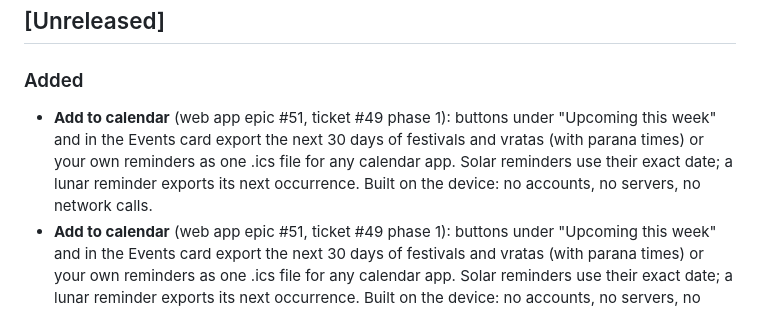
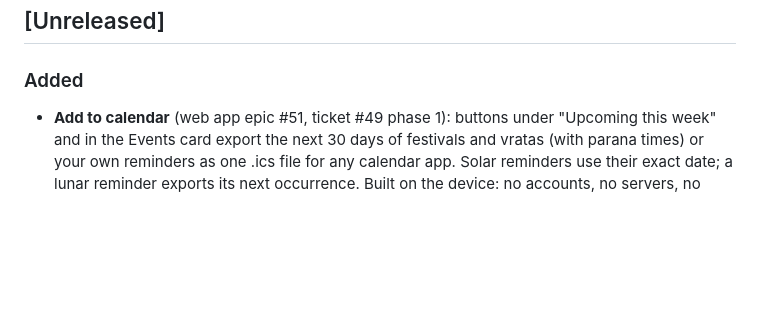
Before and after one commit to ravitejakamalapuram/TeluguPanchangam, a Markdown page: CHANGELOG.md, the part around the change. GitHub-like rendering; blank space fills up the shorter version.

Commit message:
Remove duplicated changelog line
Co-Authored-By: Claude Sonnet 5.5 <noreply@anthropic.com>
Claude-Session: https://claude.ai/code/session_01CbT8oe4tT7QwNEgNeKNsX9

```diff
--- a/CHANGELOG.md
+++ b/CHANGELOG.md
@@ -6,7 +6,6 @@ All notable changes to the Telugu New Tab Calendar extension will be documented
 
 ### Added
 
-- **Add to calendar** (web app epic #51, ticket #49 phase 1): buttons under "Upcoming this week" and in the Events card export the next 30 days of festivals and vratas (with parana times) or your own reminders as one .ics file for any calendar app. Solar reminders use their exact date; a lunar reminder exports its next occurrence. Built on the device: no accounts, no servers, no network calls.
 - **Add to calendar** (web app epic #51, ticket #49 phase 1): buttons under "Upcoming this week" and in the Events card export the next 30 days of festivals and vratas (with parana times) or your own reminders as one .ics file for any calendar app. Solar reminders use their exact date; a lunar reminder exports its next occurrence. Built on the device: no accounts, no servers, no network calls.
 - Share any card: each shareable card has a small share icon in its header: Today, Rasi phalalu, the sankalpam, the Gita verse and upcoming festivals. They all use one exporter, so the image follows the page's language and light or dark look. The day card now shows yoga, karana, good times and times to avoid, and each rasi tile shows the Moon's house and a Saturn caution mark. The share button under the Rasi panel and the one under Today moved into the card headers.
 
```
